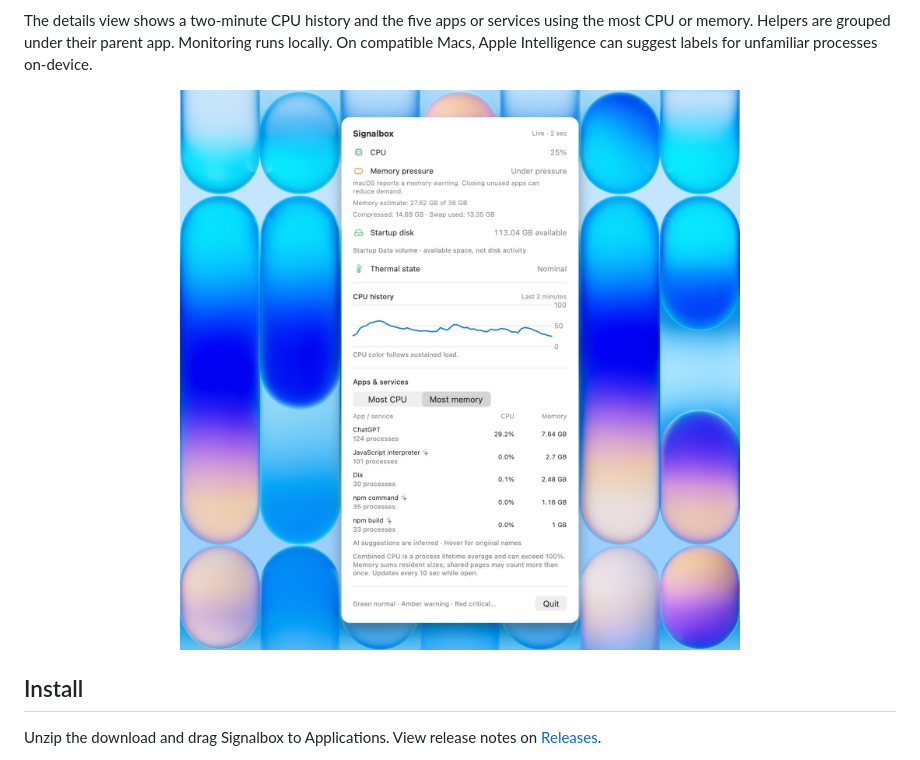
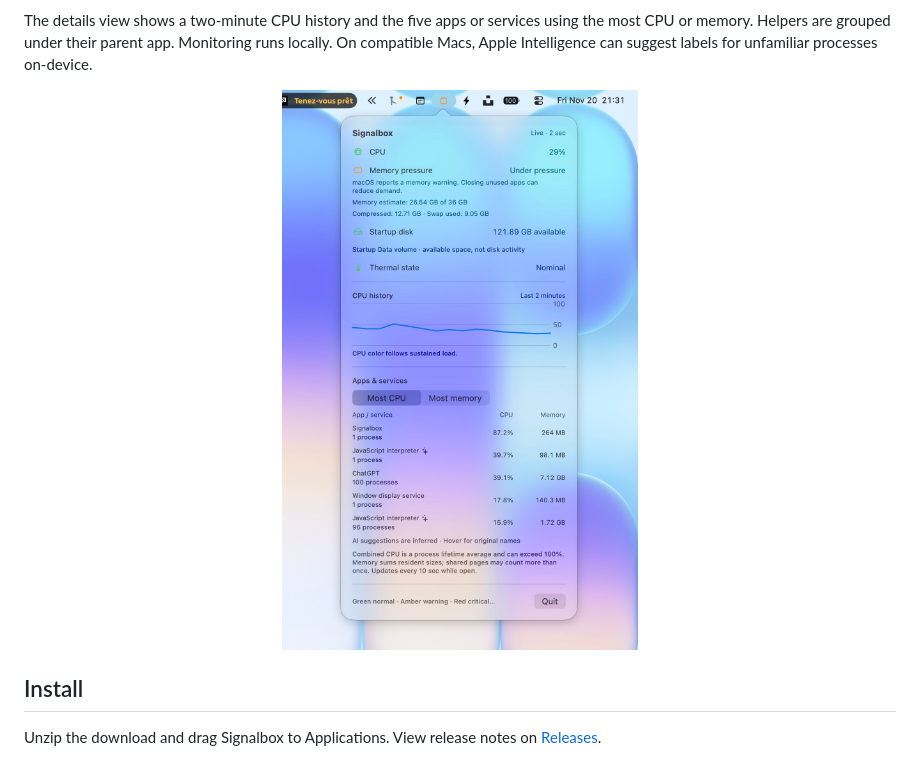
Before and after one commit to zackbraksa/signalbox, a Markdown page: README.md, the part around the change. GitHub-like rendering; pictures changed too: Assets/Screenshot.jpg.

Commit message:
docs: show Signalbox menu bar popover

```diff
--- a/README.md
+++ b/README.md
@@ -13,7 +13,7 @@ Signalbox adds a color-only menu bar warning when CPU load, memory pressure, sta
 The details view shows a two-minute CPU history and the five apps or services using the most CPU or memory. Helpers are grouped under their parent app. Monitoring runs locally. On compatible Macs, Apple Intelligence can suggest labels for unfamiliar processes on-device.
 
 <p align="center">
-  <img src="Assets/Screenshot.jpg" alt="Signalbox over a blue macOS wallpaper, showing memory pressure, CPU history, and apps ranked by memory use" width="800">
+  <img src="Assets/Screenshot.jpg" alt="Signalbox open beneath its amber memory pressure warning in the macOS menu bar" width="557">
 </p>
 
 ## Install
```
